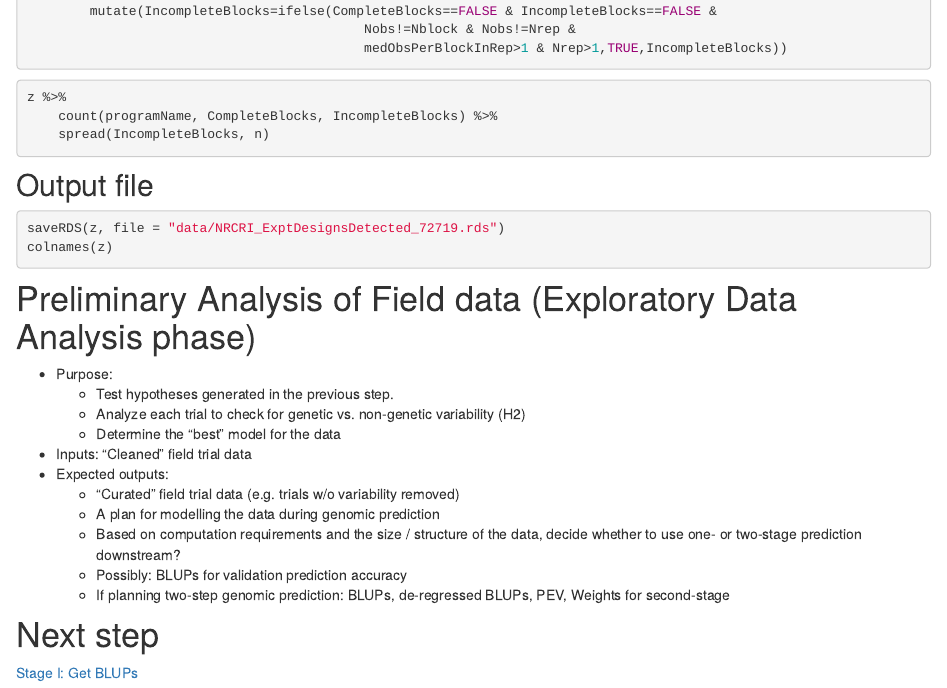
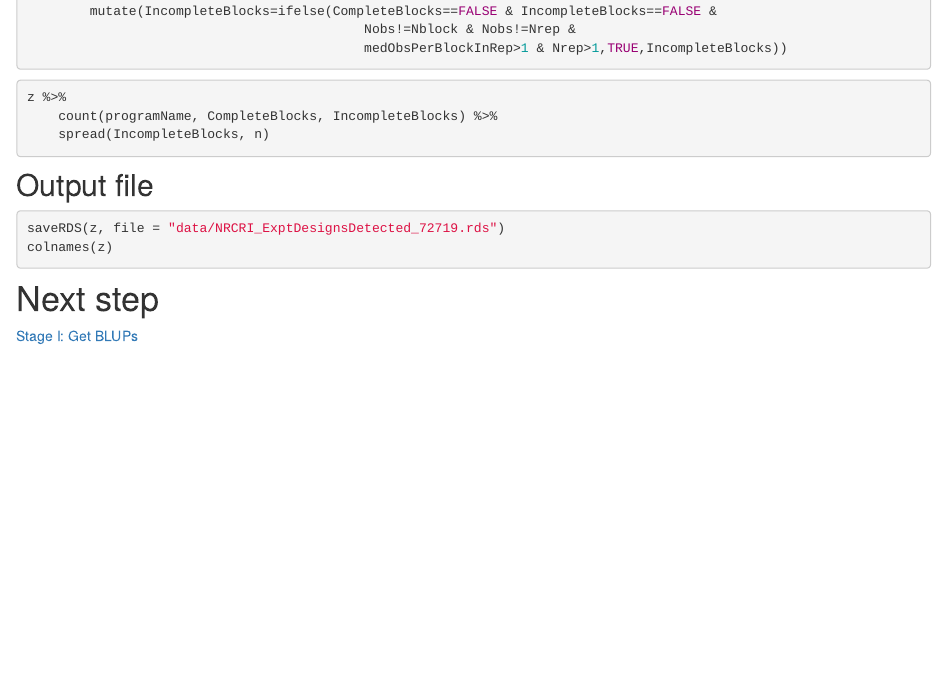
Before and after one commit to wolfemd/NRCRI_2019GS, an R Markdown document (analysis/PrepareTrainingData.Rmd): the page in a window 1100 px wide, from 7860 px down. Rendered offline with R 4.5, knitr and Pandoc, with nearby package versions; drawn as R Markdown's standard HTML page in place of the format the file asks for.

Commit message:
wflow_publish(republish = TRUE, all = TRUE)

````diff
--- a/analysis/PrepareTrainingData.Rmd
+++ b/analysis/PrepareTrainingData.Rmd
@@ -437,19 +437,5 @@ saveRDS(z,file="data/NRCRI_ExptDesignsDetected_72719.rds")
 colnames(z)
 ```
 
-# Preliminary Analysis of Field data (Exploratory Data Analysis phase)
-
-* Purpose:
-    + Test hypotheses generated in the previous step.
-    + Analyze each trial to check for genetic vs. non-genetic variability (H2)
-    + Determine the "best" model for the data
-* Inputs: "Cleaned" field trial data
-* Expected outputs:
-    + "Curated" field trial data (e.g. trials w/o variability removed)
-    + A plan for modelling the data during genomic prediction
-    + Based on computation requirements and the size / structure of the data, decide whether to use one- or two-stage prediction downstream?
-    + Possibly: BLUPs for validation prediction accuracy
-    + If planning two-step genomic prediction: BLUPs, de-regressed BLUPs, PEV, Weights for second-stage
-
 # Next step
 [Stage I: Get BLUPs](GetBLUPs.html)
````
Also changed, not shown: analysis/CrossValidation.Rmd (+1 -0 lines).
